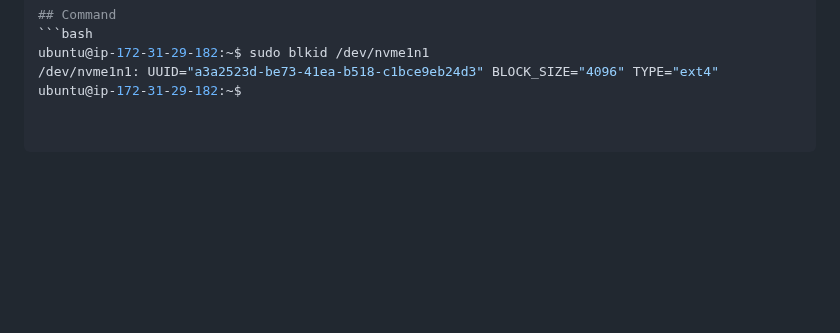
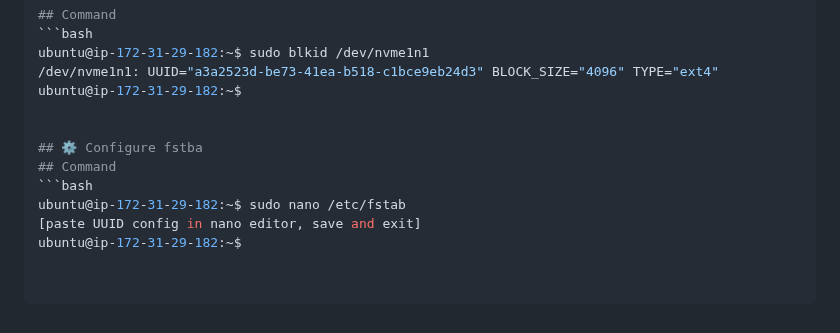
Before and after one commit to Agu-nwa/AWS-Agunwa-Tech, a Markdown page: Server1/README.md, the part around the change. GitHub-like rendering; blank space fills up the shorter version.

Commit message:
Update README with fstab configuration instructions
Added instructions for configuring fstab with UUID.

````diff
--- a/Server1/README.md
+++ b/Server1/README.md
@@ -435,3 +435,11 @@ ubuntu@ip-172-31-29-182:~$
 ubuntu@ip-172-31-29-182:~$ sudo blkid /dev/nvme1n1
 /dev/nvme1n1: UUID="a3a2523d-be73-41ea-b518-c1bce9eb24d3" BLOCK_SIZE="4096" TYPE="ext4"
 ubuntu@ip-172-31-29-182:~$
+
+
+## ⚙️ Configure fstba
+## Command
+```bash
+ubuntu@ip-172-31-29-182:~$ sudo nano /etc/fstab
+[paste UUID config in nano editor, save and exit]
+ubuntu@ip-172-31-29-182:~$
````
